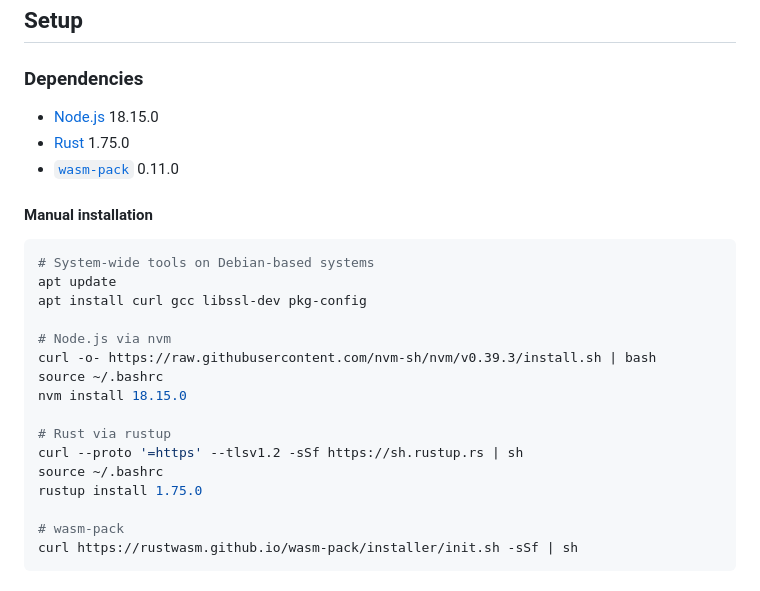
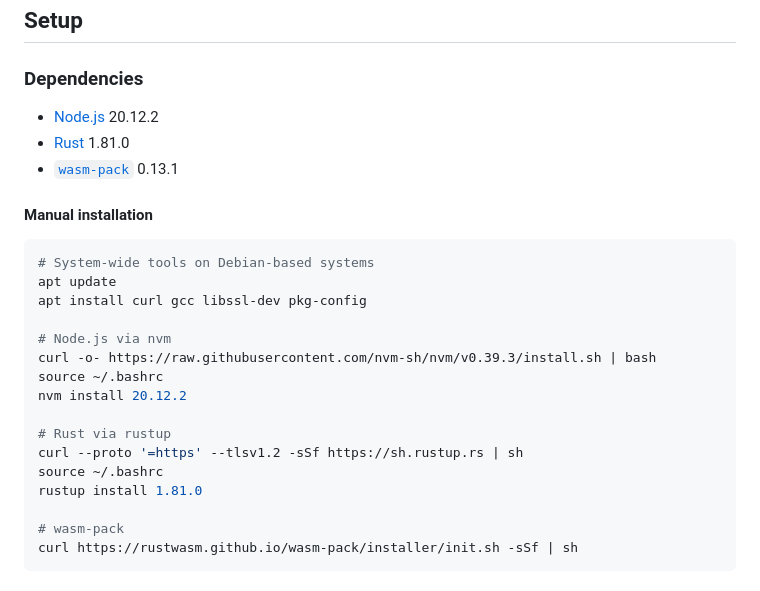
Before and after one commit to radekmie/rg, a Markdown page: README.md, the part around the change. Drawn GitHub-style.

Commit message:
Updated required versions.

```diff
--- a/README.md
+++ b/README.md
@@ -6,9 +6,9 @@
 
 ### Dependencies
 
-- [Node.js](https://nodejs.org/en/) 18.15.0
-- [Rust](https://www.rust-lang.org) 1.75.0
-- [`wasm-pack`](https://rustwasm.github.io/wasm-pack/) 0.11.0
+- [Node.js](https://nodejs.org/en/) 20.12.2
+- [Rust](https://www.rust-lang.org) 1.81.0
+- [`wasm-pack`](https://rustwasm.github.io/wasm-pack/) 0.13.1
 
 #### Manual installation
 
@@ -20,12 +20,12 @@ apt install curl gcc libssl-dev pkg-config
 # Node.js via nvm
 curl -o- https://raw.githubusercontent.com/nvm-sh/nvm/v0.39.3/install.sh | bash
 source ~/.bashrc
-nvm install 18.15.0
+nvm install 20.12.2
 
 # Rust via rustup
 curl --proto '=https' --tlsv1.2 -sSf https://sh.rustup.rs | sh
 source ~/.bashrc
-rustup install 1.75.0
+rustup install 1.81.0
 
 # wasm-pack
 curl https://rustwasm.github.io/wasm-pack/installer/init.sh -sSf | sh
```
